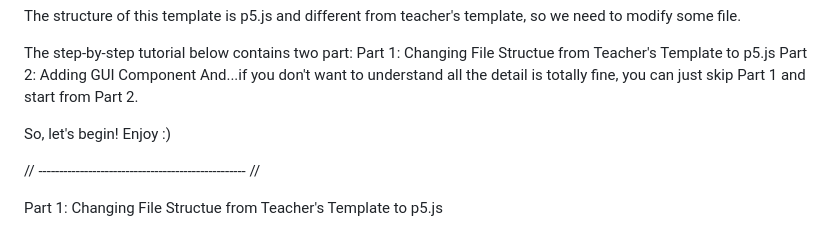
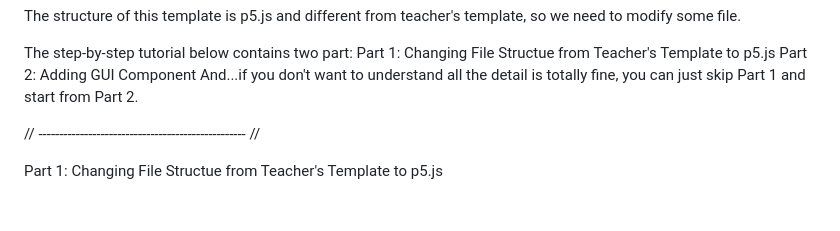
Before and after one commit to leokao0801/GUI-Template, a Markdown page: README.md, the part around the change. Rendered like a GitHub page; blank space fills up the shorter version.

```diff
--- a/README.md
+++ b/README.md
@@ -6,8 +6,6 @@ The step-by-step tutorial below contains two part:
 Part 1: Changing File Structue from Teacher's Template to p5.js
 Part 2: Adding GUI Component
 And...if you don't want to understand all the detail is totally fine, you can just skip Part 1 and start from Part 2.
-
-So, let's begin! Enjoy :)
 
 // -------------------------------------------------- //
 
```
